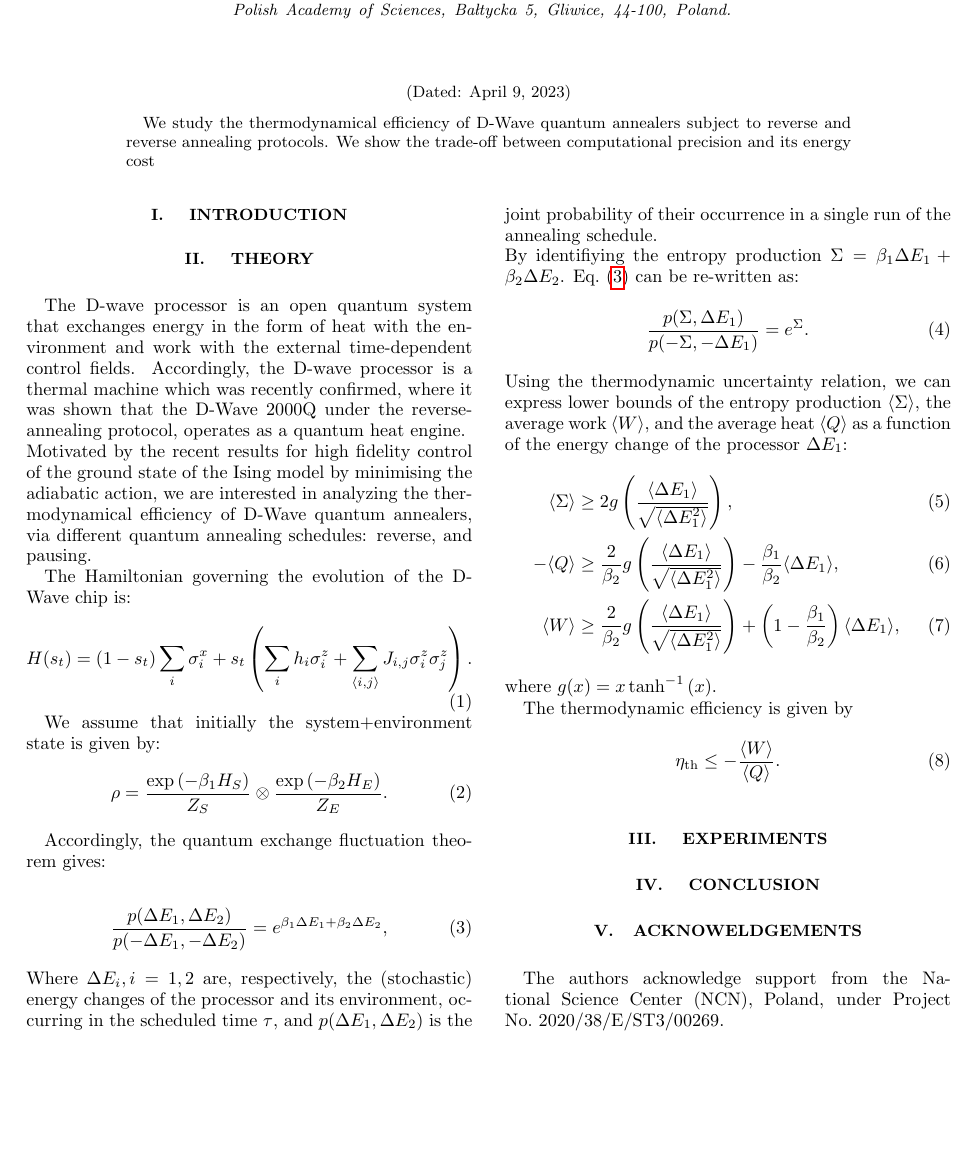
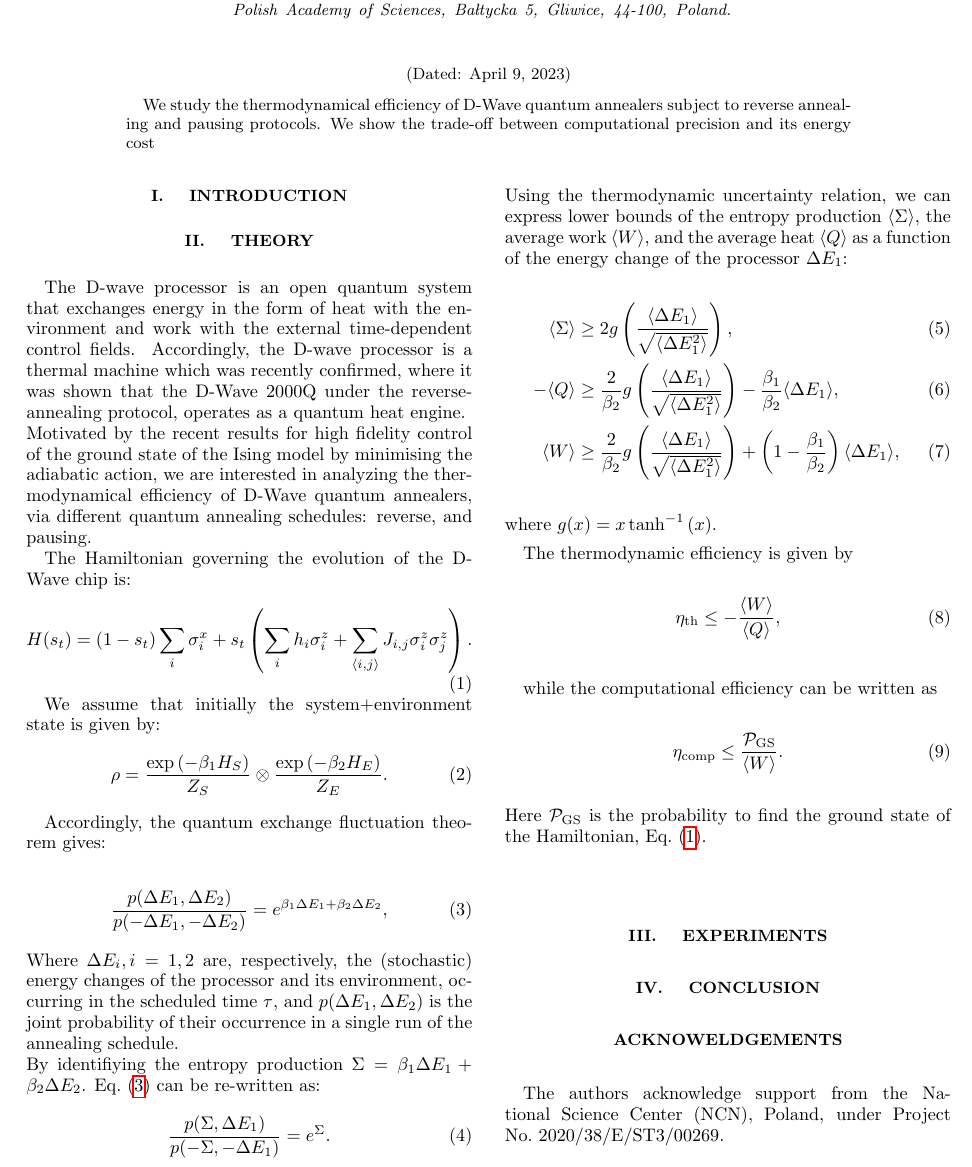
Before and after one commit to iitis/dwave-thermodynamics, a LaTeX paper (manuscript/TexFile.tex): part of page 1 of 2, cut so that both start at the same text, the shorter picture padded with empty space. Compiled offline with pdfLaTeX.

Commit message:
theory section added

```diff
--- a/manuscript/TexFile.tex
+++ b/manuscript/TexFile.tex
@@ -77,7 +77,7 @@ Institute of Theoretical and Applied Informatics, Polish Academy of Sciences, Ba
              %  but any date may be explicitly specified
 
 \begin{abstract}
-We study the thermodynamical efficiency of D-Wave quantum annealers subject to reverse and reverse annealing protocols. We show the trade-off between computational precision and its energy cost
+We study the thermodynamical efficiency of D-Wave quantum annealers subject to reverse annealing and pausing protocols. We show the trade-off between computational precision and its energy cost
 
 \end{abstract}
 
@@ -123,13 +123,20 @@ where $g(x)=x\tanh^{-1}{(x)}$.
 
 The thermodynamic efficiency is given by
 \begin{equation}
-    \eta_{\text{th}} \leq - \frac{ \langle W \rangle}{ \langle Q \rangle}.
+    \eta_{\text{th}} \leq - \frac{ \langle W \rangle}{ \langle Q \rangle},
 \end{equation}
+
+while the computational efficiency can be written as
+\begin{equation}
+    \eta_{\text{comp}} \leq  \frac{ \mathcal{P}_\text{GS}}{ \langle W \rangle}.
+\end{equation}
+Here $\mathcal{P}_\text{GS}$ is the probability to find the ground state of the Hamiltonian, Eq.~\eqref{ham}.
+
 \section{\label{Experiments} Experiments}
 
 \section{\label{conclusion} Conclusion}
 
-\section{Acknoweldgements}
+\section*{Acknoweldgements}
 The authors acknowledge support from the National Science Center (NCN), Poland, under Project No.~2020/38/E/ST3/00269.
 
 \bibliography{bib}
```
Also changed, not shown: manuscript/TexFile.pdf, 3 other files.
